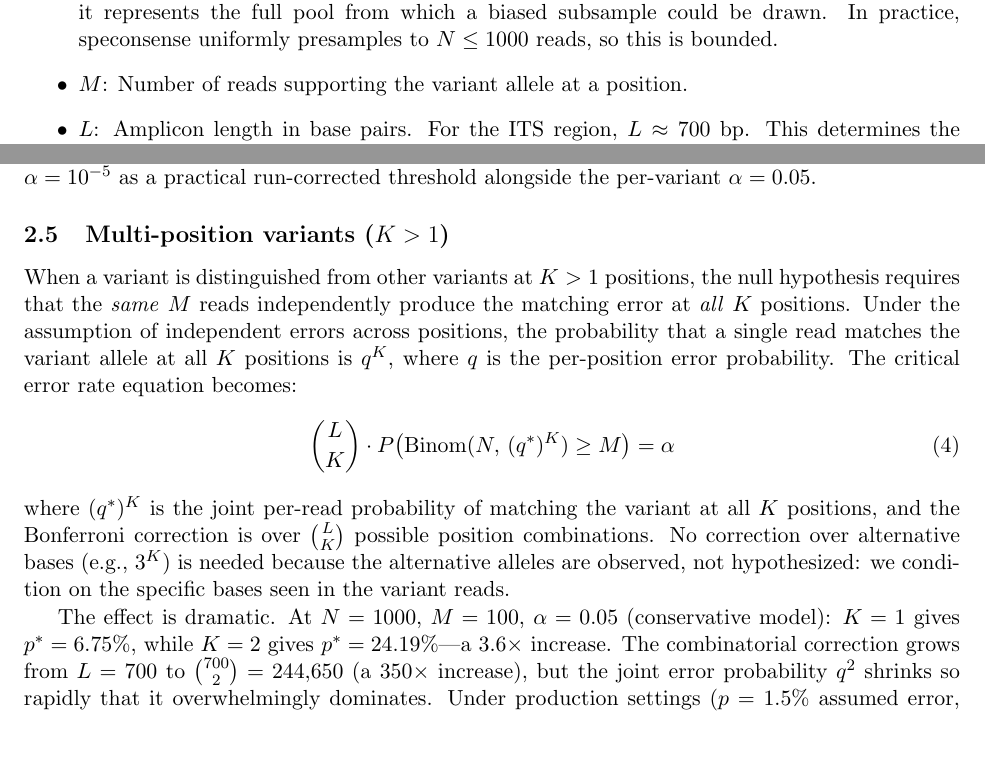
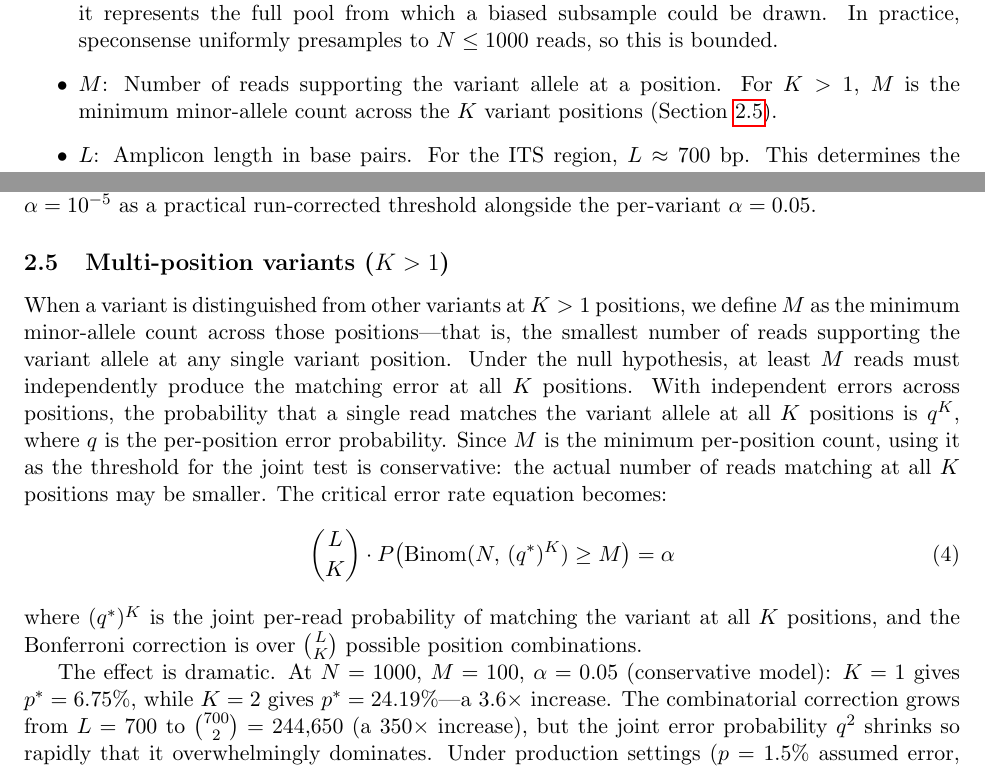
Before and after one commit to joshuaowalker/speconsense, a LaTeX paper (docs/variant_significance/variant_significance.tex): two parts of pages 2 and 3 of 10, joined at a grey line, cut so that both start at the same text, the shorter picture padded with empty space. Compiled offline with pdfLaTeX.

Commit message:
Clarify definition of M for K>1 and remove incorrect allele correction claim
Define M for K>1 as the minimum minor-allele count across variant
positions, noting this is conservative since the intersection count may
be smaller. Remove the incorrect claim that no 3^K allele correction is
needed because alleles are "observed, not hypothesized" — the
conservative model (q=p) handles this by construction.

Co-Authored-By: Claude Opus 4.6 (1M context) <noreply@anthropic.com>

```diff
--- a/docs/variant_significance/variant_significance.tex
+++ b/docs/variant_significance/variant_significance.tex
@@ -90,7 +90,9 @@ conservative because it represents the full pool from which a biased subsample
 could be drawn. In practice, speconsense uniformly presamples to $N \leq 1000$
 reads, so this is bounded.
 
-\item $M$: Number of reads supporting the variant allele at a position.
+\item $M$: Number of reads supporting the variant allele at a position. For
+$K > 1$, $M$ is the minimum minor-allele count across the $K$ variant positions
+(Section~\ref{sec:multiposition}).
 
 \item $L$: Amplicon length in base pairs. For the ITS region, $L \approx 700$~bp.
 This determines the multiple testing correction.
@@ -147,21 +149,23 @@ the per-variant $\alpha = 0.05$.
 \subsection{Multi-position variants ($K > 1$)}
 \label{sec:multiposition}
 
-When a variant is distinguished from other variants at $K > 1$ positions, the
-null hypothesis requires that the \emph{same} $M$ reads independently produce the
-matching error at \emph{all} $K$ positions. Under the assumption of independent
-errors across positions, the probability that a single read matches the variant
-allele at all $K$ positions is $q^K$, where $q$ is the per-position error
-probability. The critical error rate equation becomes:
+When a variant is distinguished from other variants at $K > 1$ positions, we
+define $M$ as the minimum minor-allele count across those positions---that is, the
+smallest number of reads supporting the variant allele at any single variant
+position. Under the null hypothesis, at least $M$ reads must independently
+produce the matching error at all $K$ positions. With independent errors across
+positions, the probability that a single read matches the variant allele at all
+$K$ positions is $q^K$, where $q$ is the per-position error probability. Since
+$M$ is the minimum per-position count, using it as the threshold for the joint
+test is conservative: the actual number of reads matching at all $K$ positions
+may be smaller. The critical error rate equation becomes:
 \begin{equation}
 \label{eq:critical_multiK}
 \binom{L}{K} \cdot P\bigl(\mathrm{Binom}(N,\, (q^*)^K) \geq M\bigr) = \alpha
 \end{equation}
 where $(q^*)^K$ is the joint per-read probability of matching the variant at all
 $K$ positions, and the Bonferroni correction is over $\binom{L}{K}$ possible
-position combinations. No correction over alternative bases (e.g., $3^K$) is
-needed because the alternative alleles are observed, not hypothesized: we
-condition on the specific bases seen in the variant reads.
+position combinations.
 
 The effect is dramatic. At $N = 1000$, $M = 100$, $\alpha = 0.05$ (conservative
 model): $K = 1$ gives $p^* = 6.75\%$, while $K = 2$ gives $p^* = 24.19\%$---a
```
